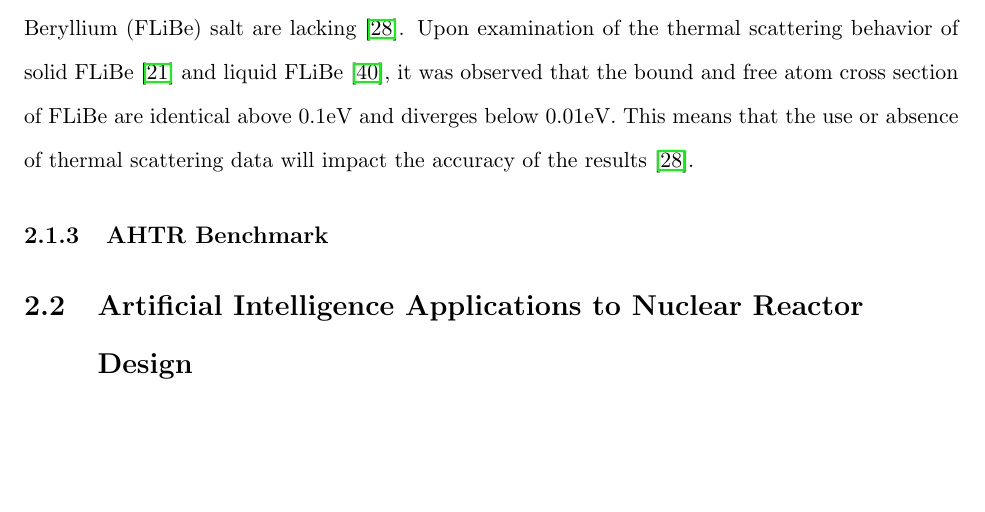
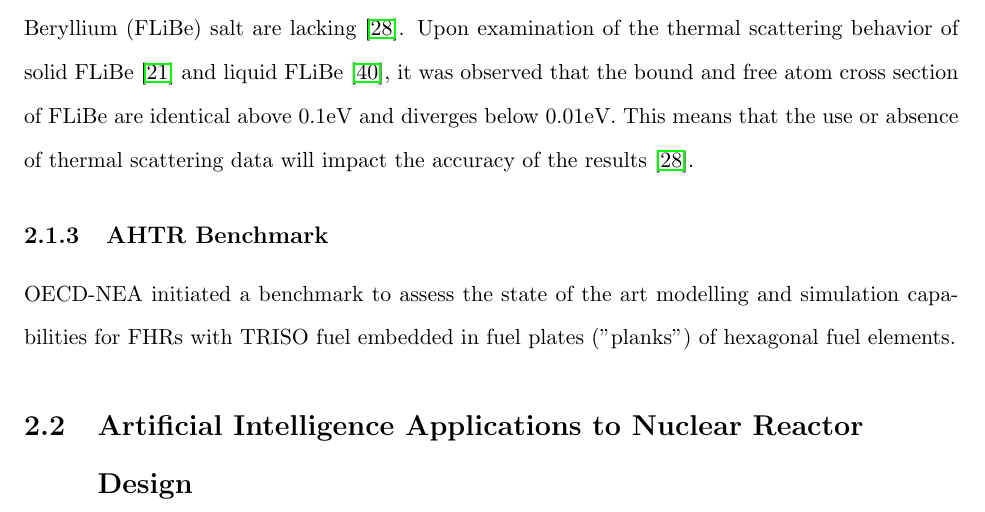
Before and after one commit to gwenchee/2021-chee-prelim, a LaTeX thesis (docs/2021-chee-prelim.tex, which reads docs/lit-review.tex): part of page 15 of 27, cut so that both start at the same text, the shorter picture padded with empty space. Compiled offline with pdfLaTeX.

Commit message:
done wirh writing

```diff
--- a/docs/lit-review.tex
+++ b/docs/lit-review.tex
@@ -170,6 +170,8 @@ This means that the use or absence of thermal scattering data will impact the
 accuracy of the results \cite{ramey_monte_2018}.
 
 \subsection{AHTR Benchmark}
-
+OECD-NEA initiated a benchmark to assess the state of the art modelling and
+simulation capabilities for \glspl{FHR} with \gls{TRISO} fuel embedded in fuel
+plates ("planks") of hexagonal fuel elements.
 
 \section{Artificial Intelligence Applications to Nuclear Reactor Design}
```
